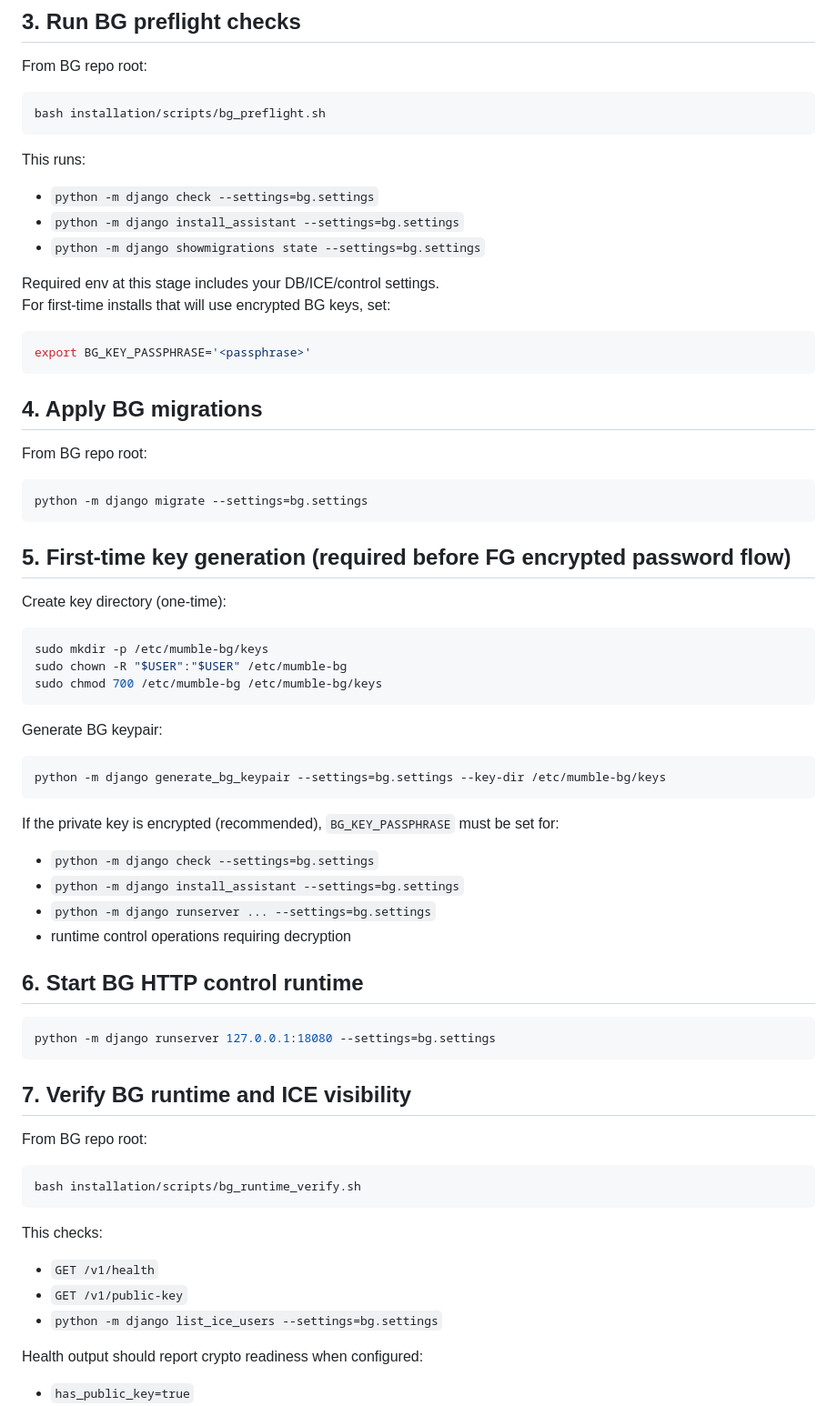
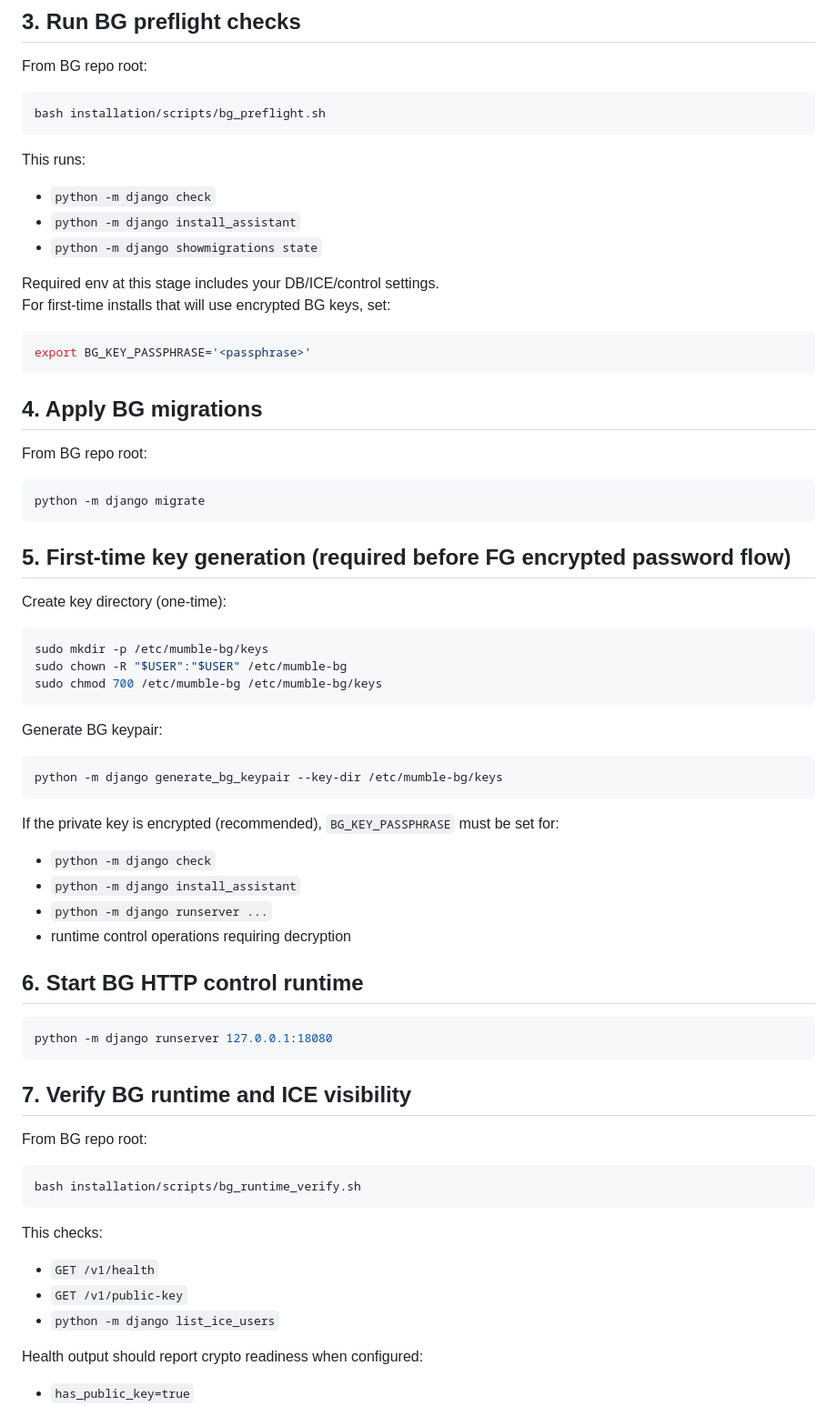
Before and after one commit to aixtools/mumble-bg, a Markdown page: installation/installation.md, the part around one of its changes. Shown at 91% size. Rendered like a GitHub page.

Commit message:
Prefer DJANGO_SETTINGS_MODULE workflow in install steps; keep --settings as fallback

````diff
--- a/installation/installation.md
+++ b/installation/installation.md
@@ -49,9 +61,9 @@ bash installation/scripts/bg_preflight.sh
 ```
 
 This runs:
-- `python -m django check --settings=bg.settings`
-- `python -m django install_assistant --settings=bg.settings`
-- `python -m django showmigrations state --settings=bg.settings`
+- `python -m django check`
+- `python -m django install_assistant`
+- `python -m django showmigrations state`
 
 Required env at this stage includes your DB/ICE/control settings.
 For first-time installs that will use encrypted BG keys, set:
@@ -65,7 +77,7 @@ export BG_KEY_PASSPHRASE='<passphrase>'
 From BG repo root:
 
 ```bash
-python -m django migrate --settings=bg.settings
+python -m django migrate
 ```
 
 ## 5. First-time key generation (required before FG encrypted password flow)
@@ -81,19 +93,19 @@ sudo chmod 700 /etc/mumble-bg /etc/mumble-bg/keys
 Generate BG keypair:
 
 ```bash
-python -m django generate_bg_keypair --settings=bg.settings --key-dir /etc/mumble-bg/keys
+python -m django generate_bg_keypair --key-dir /etc/mumble-bg/keys
 ```
 
 If the private key is encrypted (recommended), `BG_KEY_PASSPHRASE` must be set for:
-- `python -m django check --settings=bg.settings`
-- `python -m django install_assistant --settings=bg.settings`
-- `python -m django runserver ... --settings=bg.settings`
+- `python -m django check`
+- `python -m django install_assistant`
+- `python -m django runserver ...`
 - runtime control operations requiring decryption
 
 ## 6. Start BG HTTP control runtime
 
 ```bash
-python -m django runserver 127.0.0.1:18080 --settings=bg.settings
+python -m django runserver 127.0.0.1:18080
 ```
 
 ## 7. Verify BG runtime and ICE visibility
@@ -107,7 +119,7 @@ bash installation/scripts/bg_runtime_verify.sh
 This checks:
 - `GET /v1/health`
 - `GET /v1/public-key`
-- `python -m django list_ice_users --settings=bg.settings`
+- `python -m django list_ice_users`
 
 Health output should report crypto readiness when configured:
 - `has_public_key=true`
````
Also changed, not shown: other parts of installation/installation.md (+12 -0 lines).
